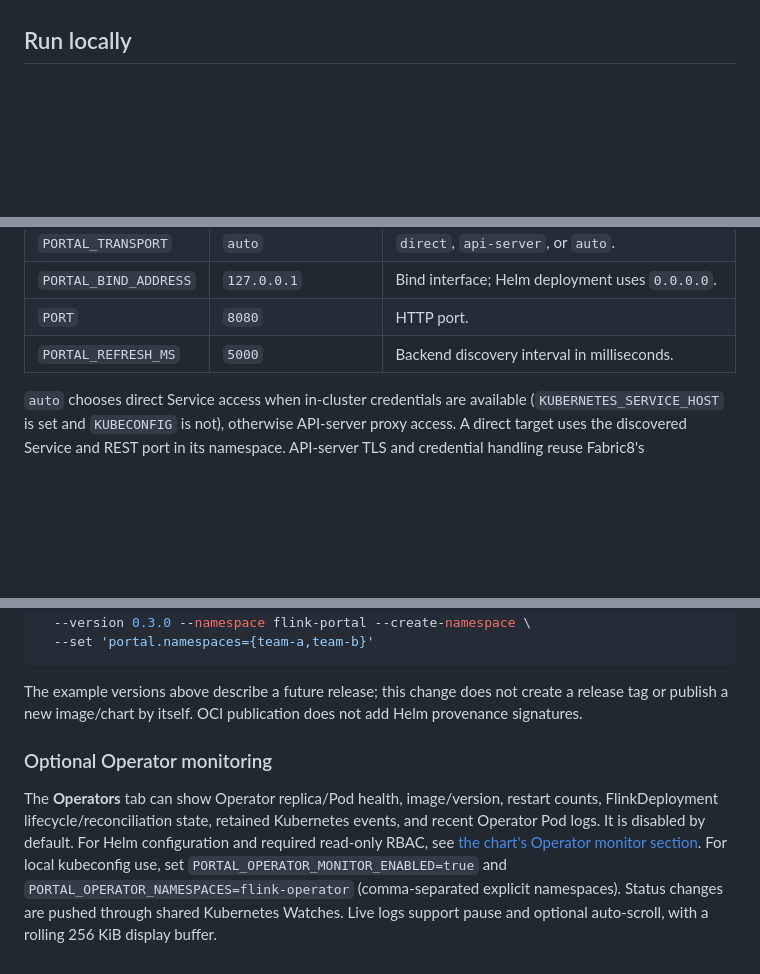
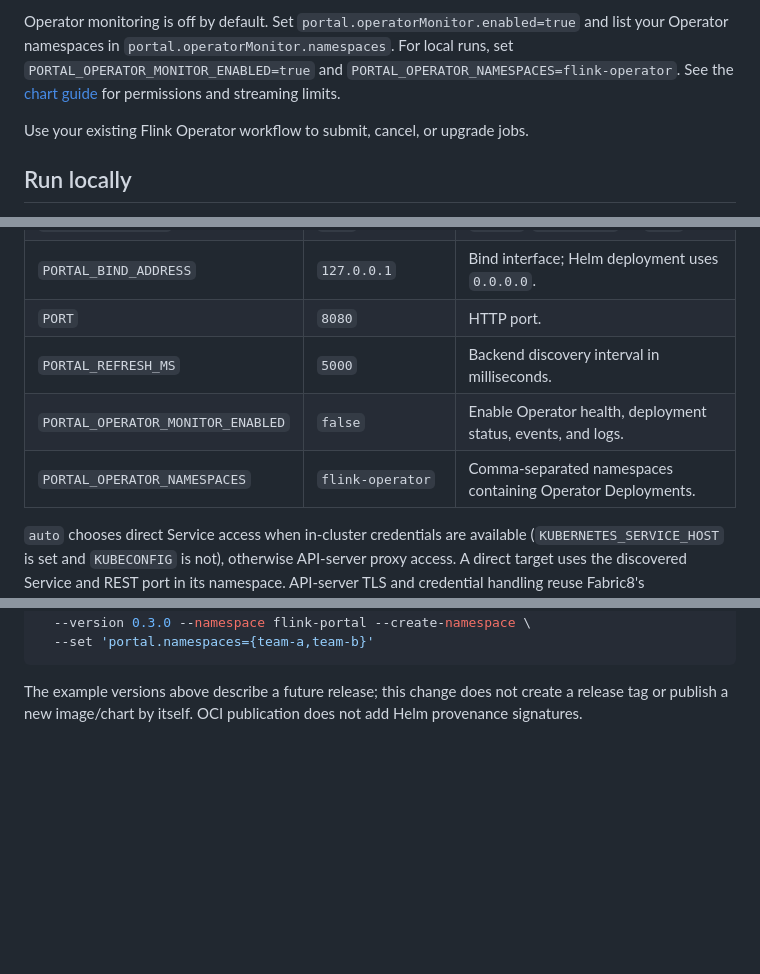
Before and after one commit to HanJaehee/flink-portal, a Markdown page: README.md, 3 parts joined by grey strips. Rendered like a GitHub page; blank space fills up the shorter version.

```diff
--- a/README.md
+++ b/README.md
@@ -20,3 +46,10 @@ Operator workflows for lifecycle changes. It does not recreate Flink's dashboard
+Operator monitoring is off by default. Set `portal.operatorMonitor.enabled=true`
+and list your Operator namespaces in `portal.operatorMonitor.namespaces`.
+For local runs, set `PORTAL_OPERATOR_MONITOR_ENABLED=true` and
+`PORTAL_OPERATOR_NAMESPACES=flink-operator`. See the [chart guide](charts/flink-portal/README.md#operator-monitor-optional)
+for permissions and streaming limits.
+
+Use your existing Flink Operator workflow to submit, cancel, or upgrade jobs.
 
 ## Run locally
 
@@ -53,6 +86,8 @@ failure is shown as an error and returns 503 from `/readyz`.
 | `PORTAL_BIND_ADDRESS` | `127.0.0.1` | Bind interface; Helm deployment uses `0.0.0.0`. |
 | `PORT` | `8080` | HTTP port. |
 | `PORTAL_REFRESH_MS` | `5000` | Backend discovery interval in milliseconds. |
+| `PORTAL_OPERATOR_MONITOR_ENABLED` | `false` | Enable Operator health, deployment status, events, and logs. |
+| `PORTAL_OPERATOR_NAMESPACES` | `flink-operator` | Comma-separated namespaces containing Operator Deployments. |
 
 `auto` chooses direct Service access when in-cluster credentials are available
 (`KUBERNETES_SERVICE_HOST` is set and `KUBECONFIG` is not), otherwise API-server
@@ -253,13 +291,3 @@ helm upgrade --install flink-portal oci://ghcr.io/hanjaehee/charts/flink-portal
 The example versions above describe a future release; this change does not create
 a release tag or publish a new image/chart by itself. OCI publication does not
 add Helm provenance signatures.
-
-### Optional Operator monitoring
-
-The **Operators** tab can show Operator replica/Pod health, image/version, restart counts,
-FlinkDeployment lifecycle/reconciliation state, retained Kubernetes events, and recent
-Operator Pod logs. It is disabled by default. For Helm configuration and required read-only
-RBAC, see [the chart's Operator monitor section](charts/flink-portal/README.md#operator-monitor-optional).
-For local kubeconfig use, set `PORTAL_OPERATOR_MONITOR_ENABLED=true` and
-`PORTAL_OPERATOR_NAMESPACES=flink-operator` (comma-separated explicit namespaces).
-Status changes are pushed through shared Kubernetes Watches. Live logs support pause and optional auto-scroll, with a rolling 256 KiB display buffer.
```
Also changed, not shown: other parts of README.md (+41 -12 lines), assets/screenshots/clusters.jpg (added), assets/screenshots/operators.jpg (added).
